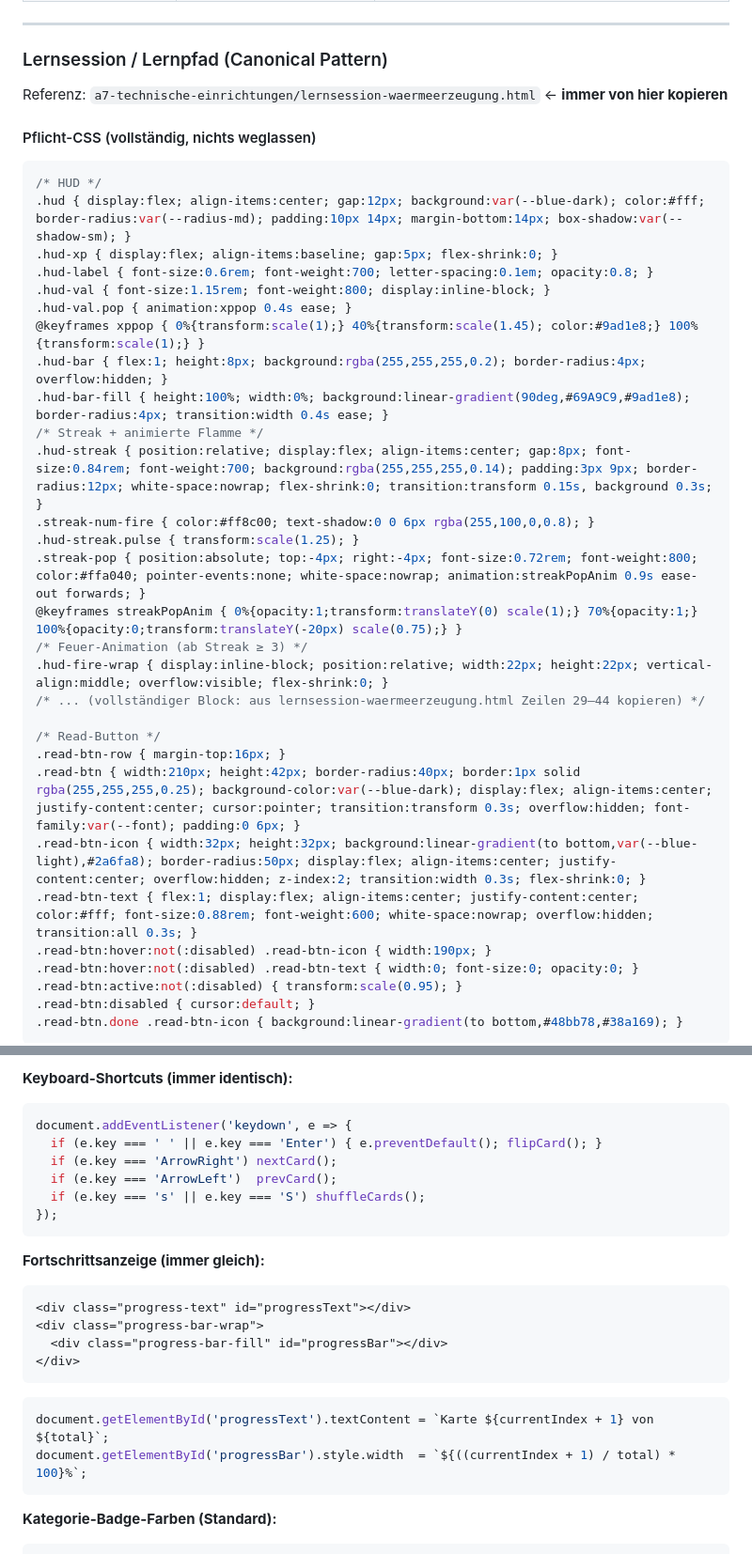
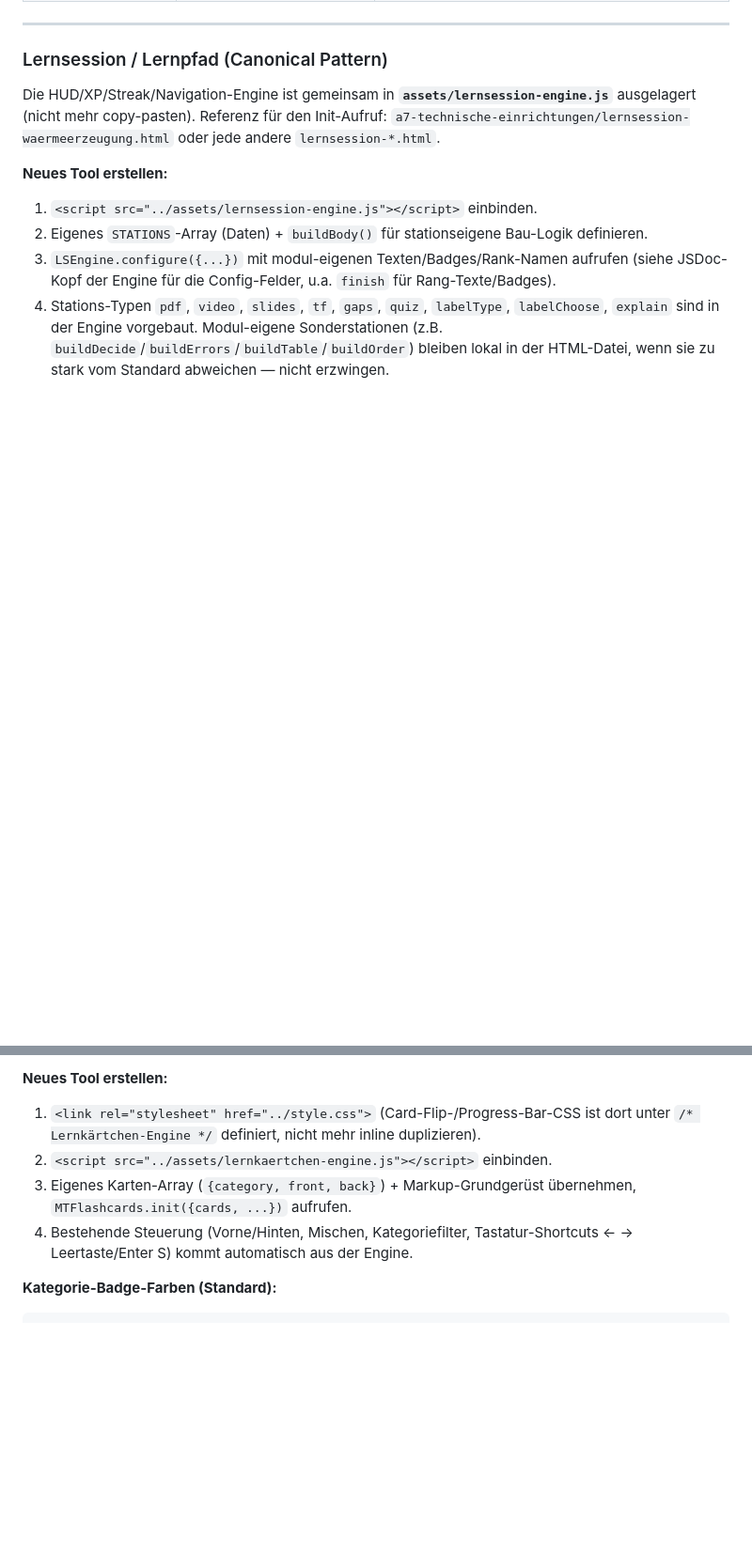
Before and after one commit to Sw1zero/MT-Stuff-for-OneNote, a Markdown page: STRUCTURE.md, 2 parts joined by grey strips. Shown at 94% size. Rendered like a GitHub page; blank space fills up the shorter version.

Commit message:
STRUCTURE.md: Canonical Patterns auf geteilte Engines umgestellt statt Copy-Paste-Anleitung

````diff
--- a/STRUCTURE.md
+++ b/STRUCTURE.md
@@ -207,39 +215,11 @@ Warum dieses Format lernwirksam ist — nicht nur was es tut. Wo ein Typ zu kein
 
 ### Lernsession / Lernpfad (Canonical Pattern)
 
-Referenz: `a7-technische-einrichtungen/lernsession-waermeerzeugung.html` ← **immer von hier kopieren**
+Die HUD/XP/Streak/Navigation-Engine ist gemeinsam in **`assets/lernsession-engine.js`** ausgelagert (nicht mehr copy-pasten). Referenz für den Init-Aufruf: `a7-technische-einrichtungen/lernsession-waermeerzeugung.html` oder jede andere `lernsession-*.html`.
 
-#### Pflicht-CSS (vollständig, nichts weglassen)
+**Neues Tool erstellen:**
+1. `<script src="../assets/lernsession-engine.js"></script>` einbinden.
+2. Eigenes `STATIONS`-Array (Daten) + `buildBody()` für stationseigene Bau-Logik definieren.
+3. `LSEngine.configure({...})` mit modul-eigenen Texten/Badges/Rank-Namen aufrufen (siehe JSDoc-Kopf der Engine für die Config-Felder, u.a. `finish` für Rang-Texte/Badges).
+4. Stations-Typen `pdf`, `video`, `slides`, `tf`, `gaps`, `quiz`, `labelType`, `labelChoose`, `explain` sind in der Engine vorgebaut. Modul-eigene Sonderstationen (z.B. `buildDecide`/`buildErrors`/`buildTable`/`buildOrder`) bleiben lokal in der HTML-Datei, wenn sie zu stark vom Standard abweichen — nicht erzwingen.
 
-```css
-/* HUD */
-.hud { display:flex; align-items:center; gap:12px; background:var(--blue-dark); color:#fff; border-radius:var(--radius-md); padding:10px 14px; margin-bottom:14px; box-shadow:var(--shadow-sm); }
-.hud-xp { display:flex; align-items:baseline; gap:5px; flex-shrink:0; }
-.hud-label { font-size:0.6rem; font-weight:700; letter-spacing:0.1em; opacity:0.8; }
-.hud-val { font-size:1.15rem; font-weight:800; display:inline-block; }
-.hud-val.pop { animation:xppop 0.4s ease; }
-@keyframes xppop { 0%{transform:scale(1);} 40%{transform:scale(1.45); color:#9ad1e8;} 100%{transform:scale(1);} }
-.hud-bar { flex:1; height:8px; background:rgba(255,255,255,0.2); border-radius:4px; overflow:hidden; }
-.hud-bar-fill { height:100%; width:0%; background:linear-gradient(90deg,#69A9C9,#9ad1e8); border-radius:4px; transition:width 0.4s ease; }
-/* Streak + animierte Flamme */
-.hud-streak { position:relative; display:flex; align-items:center; gap:8px; font-size:0.84rem; font-weight:700; background:rgba(255,255,255,0.14); padding:3px 9px; border-radius:12px; white-space:nowrap; flex-shrink:0; transition:transform 0.15s, background 0.3s; }
-.streak-num-fire { color:#ff8c00; text-shadow:0 0 6px rgba(255,100,0,0.8); }
-.hud-streak.pulse { transform:scale(1.25); }
-.streak-pop { position:absolute; top:-4px; right:-4px; font-size:0.72rem; font-weight:800; color:#ffa040; pointer-events:none; white-space:nowrap; animation:streakPopAnim 0.9s ease-out forwards; }
-@keyframes streakPopAnim { 0%{opacity:1;transform:translateY(0) scale(1);} 70%{opacity:1;} 100%{opacity:0;transform:translateY(-20px) scale(0.75);} }
-/* Feuer-Animation (ab Streak ≥ 3) */
-.hud-fire-wrap { display:inline-block; position:relative; width:22px; height:22px; vertical-align:middle; overflow:visible; flex-shrink:0; }
-/* ... (vollständiger Block: aus lernsession-waermeerzeugung.html Zeilen 29–44 kopieren) */
-
-/* Read-Button */
-.read-btn-row { margin-top:16px; }
-.read-btn { width:210px; height:42px; border-radius:40px; border:1px solid rgba(255,255,255,0.25); background-color:var(--blue-dark); display:flex; align-items:center; justify-content:center; cursor:pointer; transition:transform 0.3s; overflow:hidden; font-family:var(--font); padding:0 6px; }
-.read-btn-icon { width:32px; height:32px; background:linear-gradient(to bottom,var(--blue-light),#2a6fa8); border-radius:50px; display:flex; align-items:center; justify-content:center; overflow:hidden; z-index:2; transition:width 0.3s; flex-shrink:0; }
-.read-btn-text { flex:1; display:flex; align-items:center; justify-content:center; color:#fff; font-size:0.88rem; font-weight:600; white-space:nowrap; overflow:hidden; transition:all 0.3s; }
-.read-btn:hover:not(:disabled) .read-btn-icon { width:190px; }
-.read-btn:hover:not(:disabled) .read-btn-text { width:0; font-size:0; opacity:0; }
-.read-btn:active:not(:disabled) { transform:scale(0.95); }
-.read-btn:disabled { cursor:default; }
-.read-btn.done .read-btn-icon { background:linear-gradient(to bottom,#48bb78,#38a169); }
-```
-
@@ -436,24 +331,8 @@ Referenz: `b7-sauermilch/lernkaertchen.html` und `b7-sauermilch/qualitaetsmaenge
-**Keyboard-Shortcuts (immer identisch):**
-```javascript
-document.addEventListener('keydown', e => {
-  if (e.key === ' ' || e.key === 'Enter') { e.preventDefault(); flipCard(); }
-  if (e.key === 'ArrowRight') nextCard();
-  if (e.key === 'ArrowLeft')  prevCard();
-  if (e.key === 's' || e.key === 'S') shuffleCards();
-});
-```
-
-**Fortschrittsanzeige (immer gleich):**
-```html
-<div class="progress-text" id="progressText"></div>
-<div class="progress-bar-wrap">
-  <div class="progress-bar-fill" id="progressBar"></div>
-</div>
-```
-```javascript
-document.getElementById('progressText').textContent = `Karte ${currentIndex + 1} von ${total}`;
-document.getElementById('progressBar').style.width  = `${((currentIndex + 1) / total) * 100}%`;
-```
+**Neues Tool erstellen:**
+1. `<link rel="stylesheet" href="../style.css">` (Card-Flip-/Progress-Bar-CSS ist dort unter `/* Lernkärtchen-Engine */` definiert, nicht mehr inline duplizieren).
+2. `<script src="../assets/lernkaertchen-engine.js"></script>` einbinden.
+3. Eigenes Karten-Array (`{category, front, back}`) + Markup-Grundgerüst übernehmen, `MTFlashcards.init({cards, ...})` aufrufen.
+4. Bestehende Steuerung (Vorne/Hinten, Mischen, Kategoriefilter, Tastatur-Shortcuts ← → Leertaste/Enter S) kommt automatisch aus der Engine.
 
 **Kategorie-Badge-Farben (Standard):**
 ```javascript
````
Also changed, not shown: other parts of STRUCTURE.md (+19 -96 lines).
